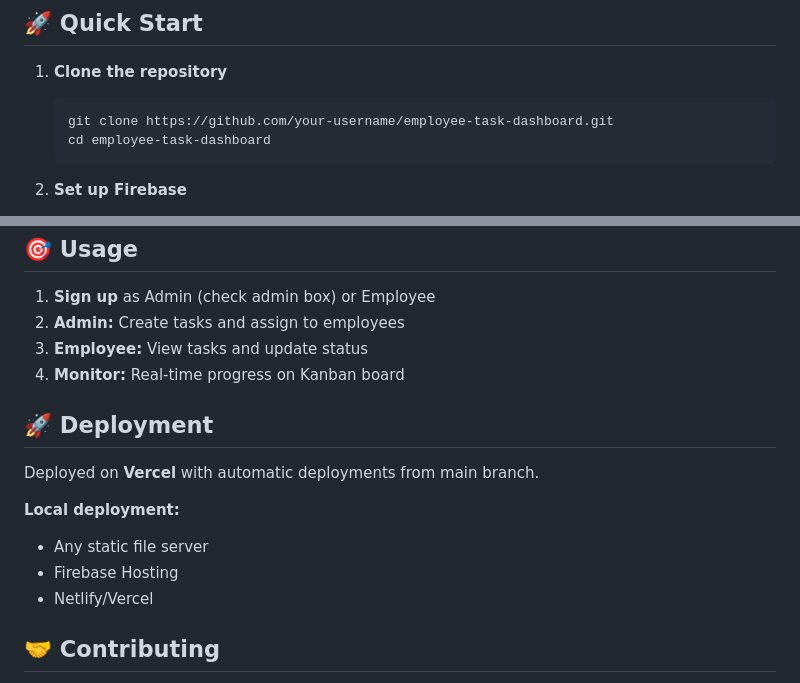
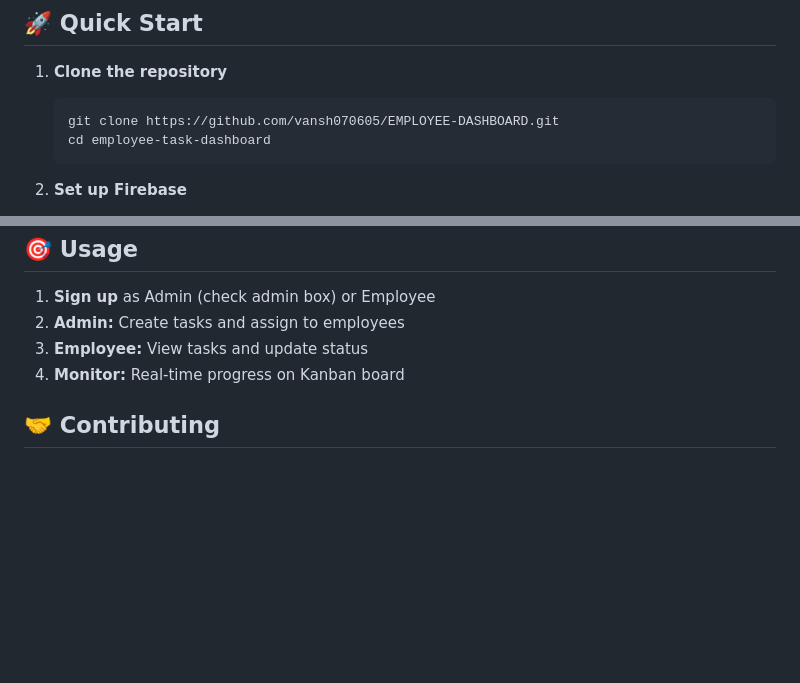
Before and after one commit to vansh070605/EMPLOYEE-DASHBOARD, a Markdown page: README.md, 2 parts joined by grey strips. Drawn GitHub-style; blank space fills up the shorter version.

````diff
--- a/README.md
+++ b/README.md
@@ -24,7 +24,7 @@ A modern, real-time task management application with role-based access control.
 
 1. **Clone the repository**
    ```
-   git clone https://github.com/your-username/employee-task-dashboard.git
+   git clone https://github.com/vansh070605/EMPLOYEE-DASHBOARD.git
    cd employee-task-dashboard
    ```
 
@@ -90,15 +90,6 @@ service cloud.firestore {
 3. **Employee:** View tasks and update status
 4. **Monitor:** Real-time progress on Kanban board
 
-## 🚀 Deployment
-
-Deployed on **Vercel** with automatic deployments from main branch.
-
-**Local deployment:**
-- Any static file server
-- Firebase Hosting
-- Netlify/Vercel
-
 ## 🤝 Contributing
 
 1. Fork the repository
````
